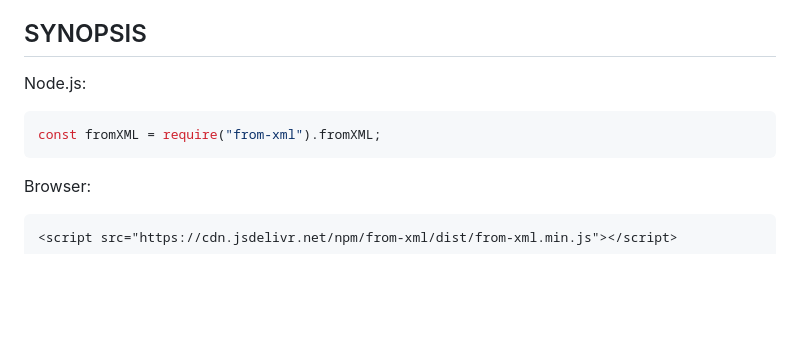
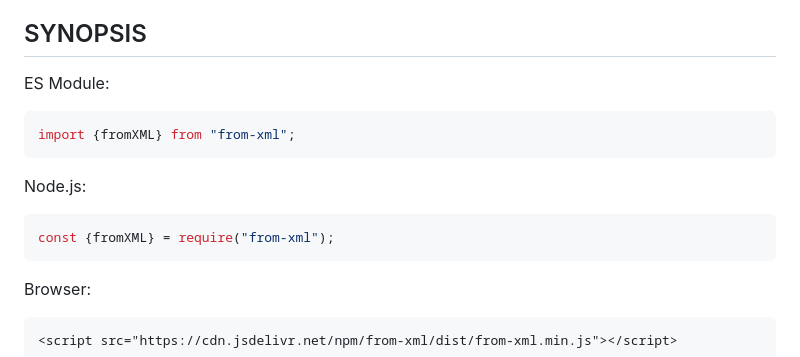
Before and after one commit to kawanet/from-xml, a Markdown page: README.md, the part around the change. Drawn GitHub-style; blank space fills up the shorter version.

Commit message:
ES Module

````diff
--- a/README.md
+++ b/README.md
@@ -15,10 +15,16 @@
 
 ## SYNOPSIS
 
+ES Module:
+
+```js
+import {fromXML} from "from-xml";
+```
+
 Node.js:
 
 ```js
-const fromXML = require("from-xml").fromXML;
+const {fromXML} = require("from-xml");
 ```
 
 Browser:
````
